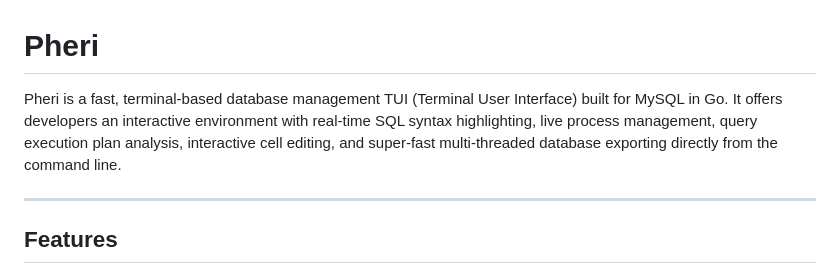
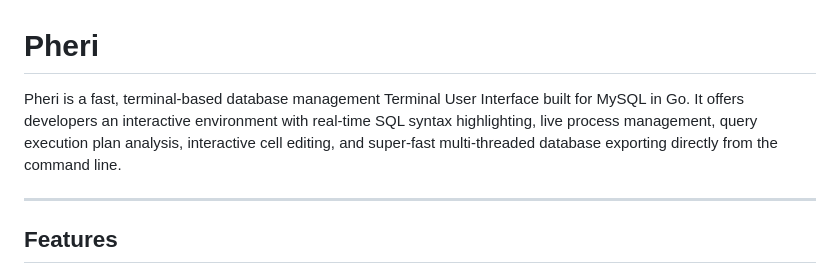
Before and after one commit to vickychhetri/pheri, a Markdown page: README.md, the part around the change. GitHub-like rendering.

Commit message:
Fix wording in README description

```diff
--- a/README.md
+++ b/README.md
@@ -1,6 +1,6 @@
 # Pheri
 
-Pheri is a fast, terminal-based database management TUI (Terminal User Interface) built for MySQL in Go. It offers developers an interactive environment with real-time SQL syntax highlighting, live process management, query execution plan analysis, interactive cell editing, and super-fast multi-threaded database exporting directly from the command line.
+Pheri is a fast, terminal-based database management Terminal User Interface built for MySQL in Go. It offers developers an interactive environment with real-time SQL syntax highlighting, live process management, query execution plan analysis, interactive cell editing, and super-fast multi-threaded database exporting directly from the command line.
 
 
 ---
```
